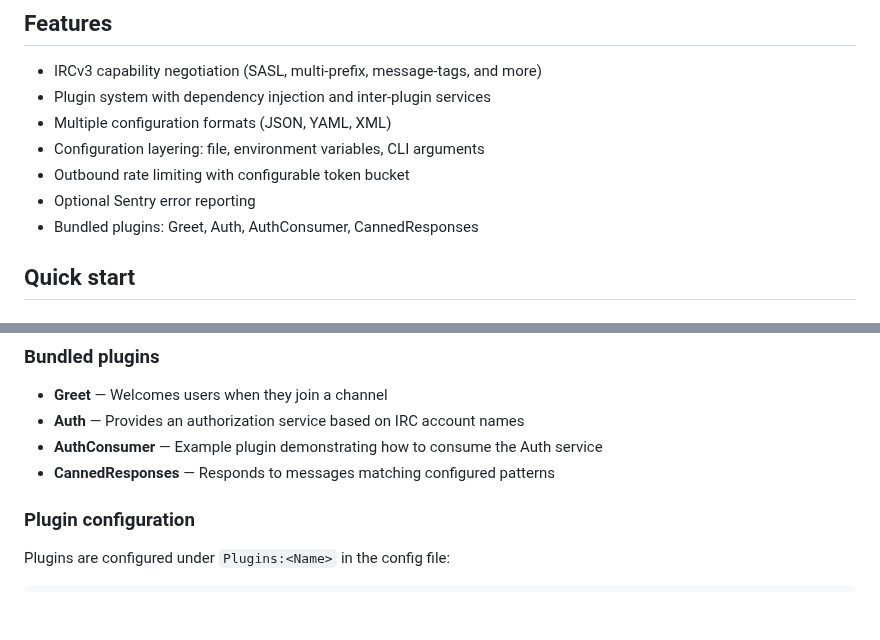
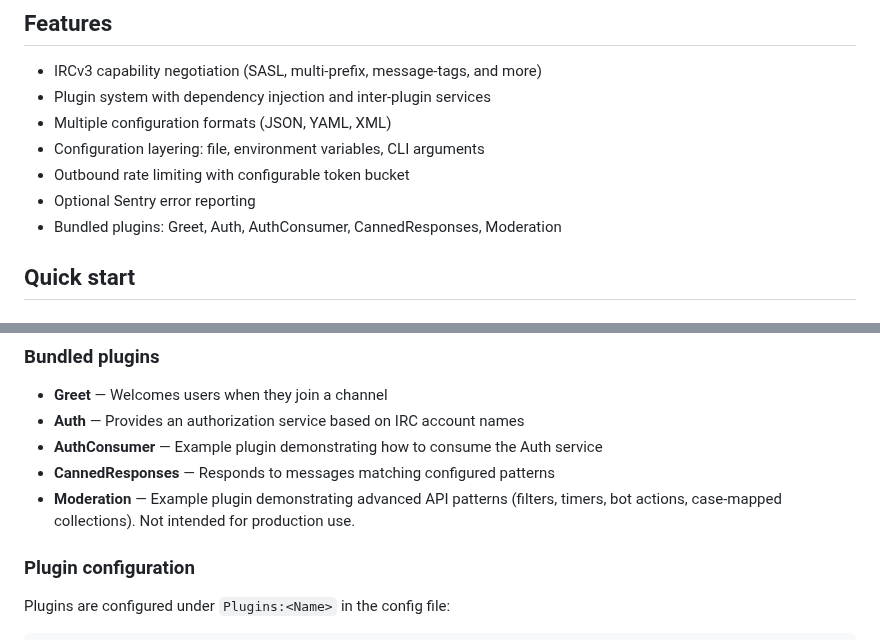
Before and after one commit to predakanga/marv, a Markdown page: README.md, 2 parts joined by grey strips. GitHub-like rendering; blank space fills up the shorter version.

Commit message:
Add Moderation plugin to README bundled plugins list
Co-Authored-By: Claude Opus 4.6 <noreply@anthropic.com>

```diff
--- a/README.md
+++ b/README.md
@@ -16,7 +16,7 @@ This project was created to experiment with AI-based development; it was designe
 - Configuration layering: file, environment variables, CLI arguments
 - Outbound rate limiting with configurable token bucket
 - Optional Sentry error reporting
-- Bundled plugins: Greet, Auth, AuthConsumer, CannedResponses
+- Bundled plugins: Greet, Auth, AuthConsumer, CannedResponses, Moderation
 
 ## Quick start
 
@@ -79,6 +79,8 @@ Plugins are .NET assemblies placed in a plugin directory. Each plugin is a class
 - **Auth** — Provides an authorization service based on IRC account names
 - **AuthConsumer** — Example plugin demonstrating how to consume the Auth service
 - **CannedResponses** — Responds to messages matching configured patterns
+- **Moderation** — Example plugin demonstrating advanced API patterns (filters,
+  timers, bot actions, case-mapped collections). Not intended for production use.
 
 ### Plugin configuration
 
```
Also changed, not shown: docs/prompts.md (+8 -0 lines).
